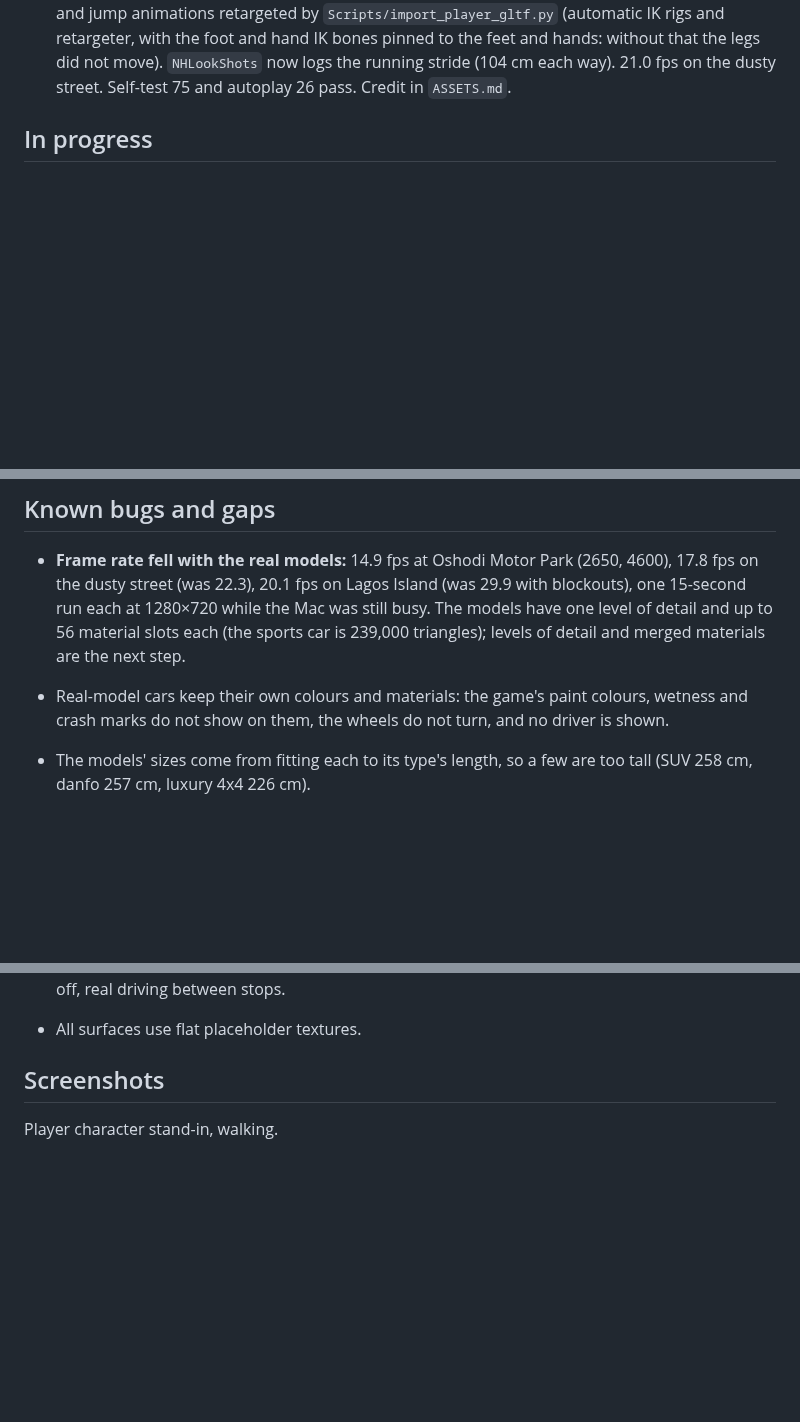
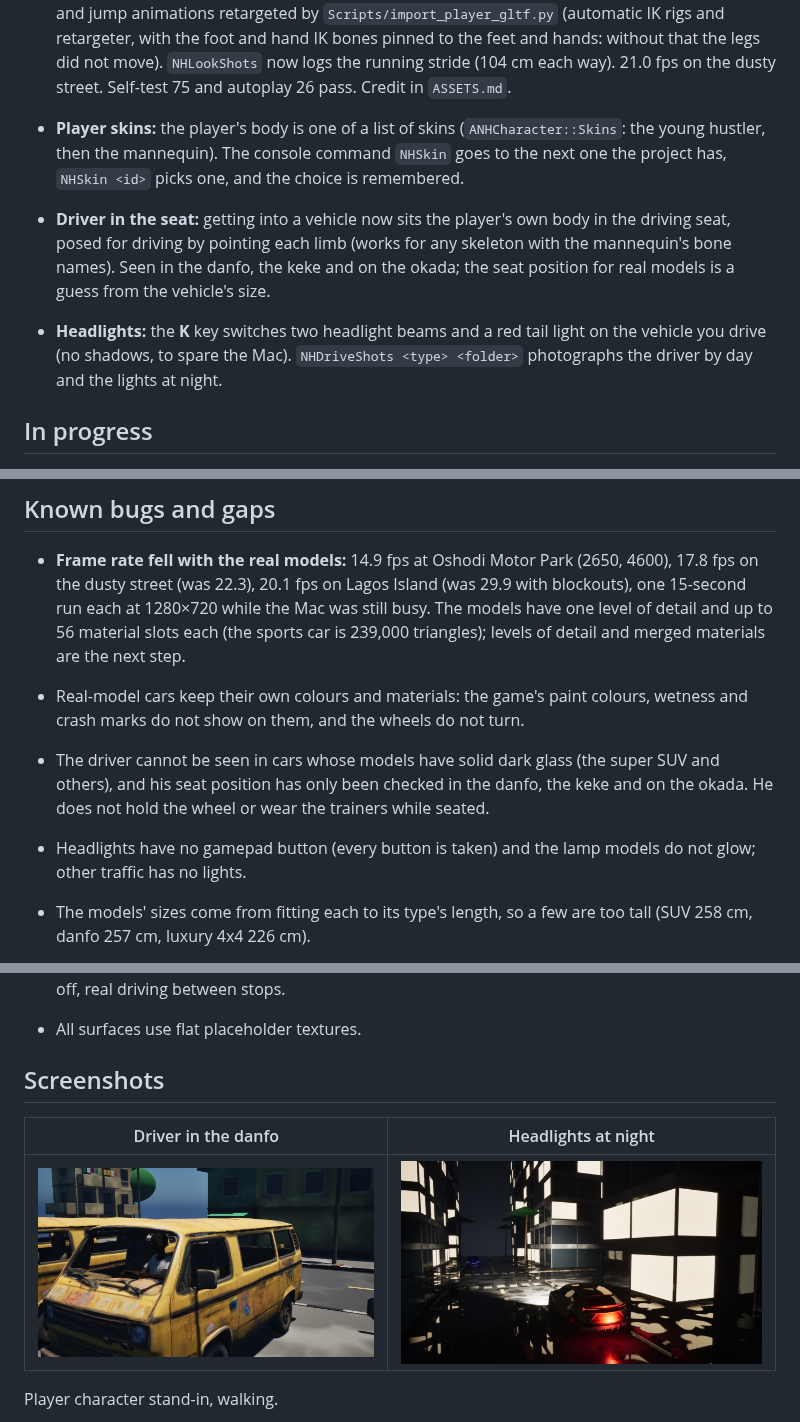
Before and after one commit to olumideoyenubi-max/9j, a Markdown page: PROGRESS.md, 3 parts joined by grey strips. GitHub-like rendering; pictures changed too: docs/screenshots/driver-in-danfo.jpg (added), docs/screenshots/headlights-night.jpg (added); blank space fills up the shorter version.

Commit message:
Vehicles: the player's body in the driving seat, headlights on K; player skins with NHSkin
Co-Authored-By: Claude Opus 5.5 <noreply@anthropic.com>

```diff
--- a/PROGRESS.md
+++ b/PROGRESS.md
@@ -43,6 +43,9 @@ The target is 30 fps at 720p–900p; the game is not there yet.
 - **Shoes on the player:** `ANHCharacter` wears one unrigged shoe mesh on both feet (mirrored for the left), fixed to the foot bones from the skeleton's reference pose. In the Mac project it is the test trainers (see `ASSETS.md`); without that mesh nothing is worn. 22.3 fps at the usual spot, self-test 74 and autoplay 26 pass. No screenshot here because the test shoe is a real brand.
 - **Real vehicle models (2026-10-08):** 15 of the 16 vehicle types now use downloaded models (danfo, keke, okada, sedan, SUV, pickup, truck and the eight luxury types); only the task force bike is a blockout. `Scripts/import_car_gltf.py` imports a folder of glTF downloads, one combined mesh per car; `assign_vehicle_meshes.py` fits them, taking the type from the import folder's name and the backwards ones from `NH_CAR_FLIP`. The console command `NHCarShow X Y [Folder]` lines up one of every type and photographs them. Real-model vehicles get unseen wheel hubs so suspension and road-surface grip still work. Self-test 75 and autoplay 26 pass. Credits in `ASSETS.md`.
 - **Player character (stand-in, 2026-10-08):** the player is now a downloaded rigged character instead of the mannequin, where the project has it: scaled to 180 cm, turned to face forward from where its feet point, wearing the test trainers, and moving with the mannequin's walk, jog and jump animations retargeted by `Scripts/import_player_gltf.py` (automatic IK rigs and retargeter, with the foot and hand IK bones pinned to the feet and hands: without that the legs did not move). `NHLookShots` now logs the running stride (104 cm each way). 21.0 fps on the dusty street. Self-test 75 and autoplay 26 pass. Credit in `ASSETS.md`.
+- **Player skins:** the player's body is one of a list of skins (`ANHCharacter::Skins`: the young hustler, then the mannequin). The console command `NHSkin` goes to the next one the project has, `NHSkin <id>` picks one, and the choice is remembered.
+- **Driver in the seat:** getting into a vehicle now sits the player's own body in the driving seat, posed for driving by pointing each limb (works for any skeleton with the mannequin's bone names). Seen in the danfo, the keke and on the okada; the seat position for real models is a guess from the vehicle's size.
+- **Headlights:** the **K** key switches two headlight beams and a red tail light on the vehicle you drive (no shadows, to spare the Mac). `NHDriveShots <type> <folder>` photographs the driver by day and the lights at night.
 
 ## In progress
 
@@ -66,7 +69,9 @@ Deferred: NPCs and storyline.
 ## Known bugs and gaps
 
 - **Frame rate fell with the real models:** 14.9 fps at Oshodi Motor Park (2650, 4600), 17.8 fps on the dusty street (was 22.3), 20.1 fps on Lagos Island (was 29.9 with blockouts), one 15-second run each at 1280×720 while the Mac was still busy. The models have one level of detail and up to 56 material slots each (the sports car is 239,000 triangles); levels of detail and merged materials are the next step.
-- Real-model cars keep their own colours and materials: the game's paint colours, wetness and crash marks do not show on them, the wheels do not turn, and no driver is shown.
+- Real-model cars keep their own colours and materials: the game's paint colours, wetness and crash marks do not show on them, and the wheels do not turn.
+- The driver cannot be seen in cars whose models have solid dark glass (the super SUV and others), and his seat position has only been checked in the danfo, the keke and on the okada. He does not hold the wheel or wear the trainers while seated.
+- Headlights have no gamepad button (every button is taken) and the lamp models do not glow; other traffic has no lights.
 - The models' sizes come from fitting each to its type's length, so a few are too tall (SUV 258 cm, danfo 257 cm, luxury 4x4 226 cm).
 
 - Opening the editor adds an `AndroidFileServer` block with a generated `SecurityToken` to `Config/DefaultEngine.ini`. Discard that change before committing (`git checkout unreal/NaijaHustle/Config/DefaultEngine.ini`).
@@ -96,6 +101,10 @@ Deferred: NPCs and storyline.
 - All surfaces use flat placeholder textures.
 
 ## Screenshots
+
+| Driver in the danfo | Headlights at night |
+|---|---|
+| ![driver](docs/screenshots/driver-in-danfo.jpg) | ![headlights](docs/screenshots/headlights-night.jpg) |
 
 Player character stand-in, walking.
 
```
Also changed, not shown: 10 other files.
